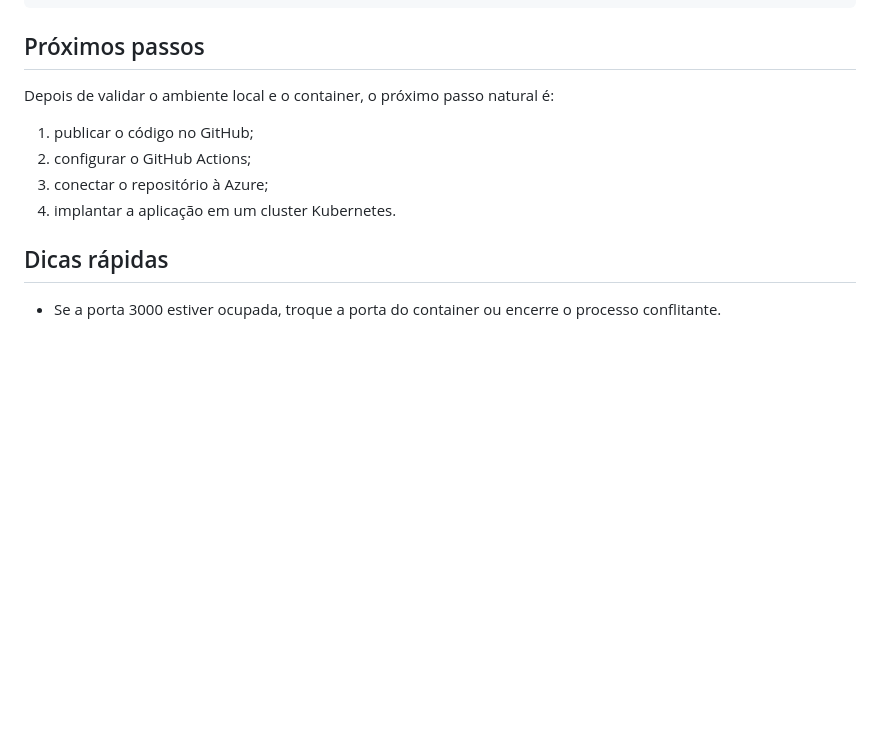
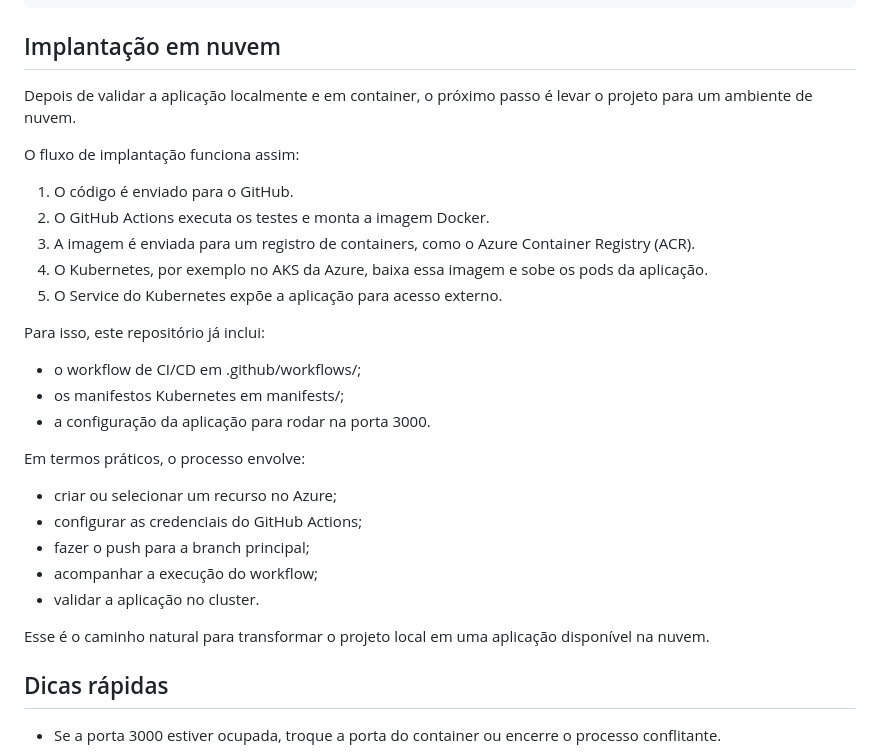
Before and after one commit to rodrygofesantos/painel-nuvem, a Markdown page: README.md, the part around the change. Rendered like a GitHub page; blank space fills up the shorter version.

Commit message:
Melhora a explicacao da implantacao em nuvem

````diff
--- a/README.md
+++ b/README.md
@@ -152,14 +152,33 @@ painel-nuvem/
 └── .github/workflows/
 ```
 
-## Próximos passos
+## Implantação em nuvem
 
-Depois de validar o ambiente local e o container, o próximo passo natural é:
+Depois de validar a aplicação localmente e em container, o próximo passo é levar o projeto para um ambiente de nuvem.
 
-1. publicar o código no GitHub;
-2. configurar o GitHub Actions;
-3. conectar o repositório à Azure;
-4. implantar a aplicação em um cluster Kubernetes.
+O fluxo de implantação funciona assim:
+
+1. O código é enviado para o GitHub.
+2. O GitHub Actions executa os testes e monta a imagem Docker.
+3. A imagem é enviada para um registro de containers, como o Azure Container Registry (ACR).
+4. O Kubernetes, por exemplo no AKS da Azure, baixa essa imagem e sobe os pods da aplicação.
+5. O Service do Kubernetes expõe a aplicação para acesso externo.
+
+Para isso, este repositório já inclui:
+
+- o workflow de CI/CD em .github/workflows/;
+- os manifestos Kubernetes em manifests/;
+- a configuração da aplicação para rodar na porta 3000.
+
+Em termos práticos, o processo envolve:
+
+- criar ou selecionar um recurso no Azure;
+- configurar as credenciais do GitHub Actions;
+- fazer o push para a branch principal;
+- acompanhar a execução do workflow;
+- validar a aplicação no cluster.
+
+Esse é o caminho natural para transformar o projeto local em uma aplicação disponível na nuvem.
 
 ## Dicas rápidas
 
````
